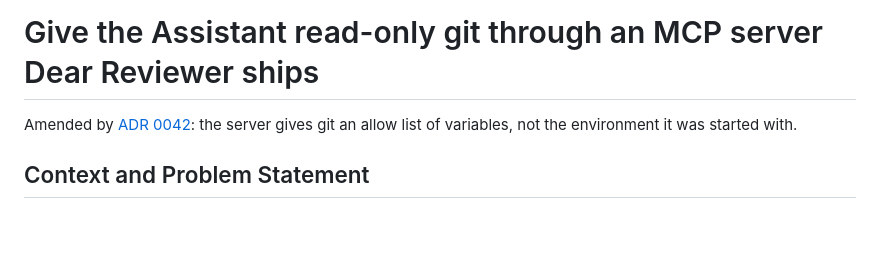
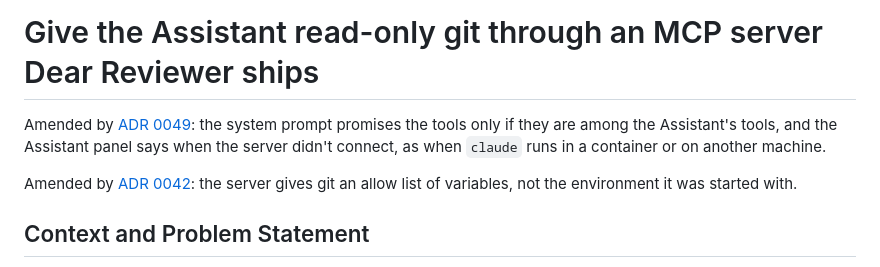
Before and after one commit to edziegle/dear_reviewer, a Markdown page: docs/adr/0030-read-only-git-tools-for-the-assistant.md, the part around the change. GitHub-like rendering; blank space fills up the shorter version.

Commit message:
docs: record starting claude through the Reviewer's own command
Refs #178

```diff
--- a/docs/adr/0030-read-only-git-tools-for-the-assistant.md
+++ b/docs/adr/0030-read-only-git-tools-for-the-assistant.md
@@ -4,6 +4,8 @@ date: 2026-10-15
 ---
 
 # Give the Assistant read-only git through an MCP server Dear Reviewer ships
+
+Amended by [ADR 0049](0049-start-claude-through-the-reviewers-own-command.md): the system prompt promises the tools only if they are among the Assistant's tools, and the Assistant panel says when the server didn't connect, as when `claude` runs in a container or on another machine.
 
 Amended by [ADR 0042](0042-one-prompt-security-policy.md): the server gives git an allow list of variables, not the environment it was started with.
 
```
Also changed, not shown: docs/adr/0004-assistant-claude-process.md (+2 -0 lines), docs/adr/0049-start-claude-through-the-reviewers-own-command.md (added, +39 -0 lines).
